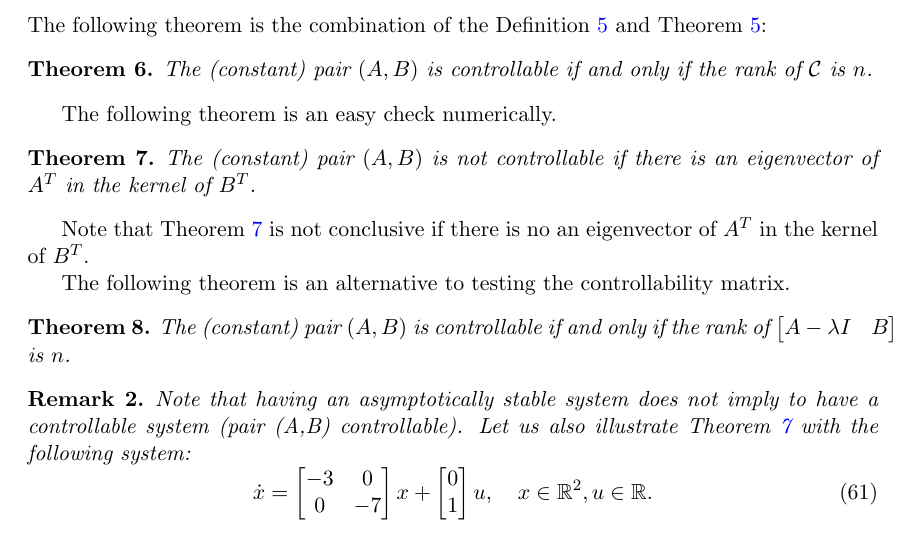
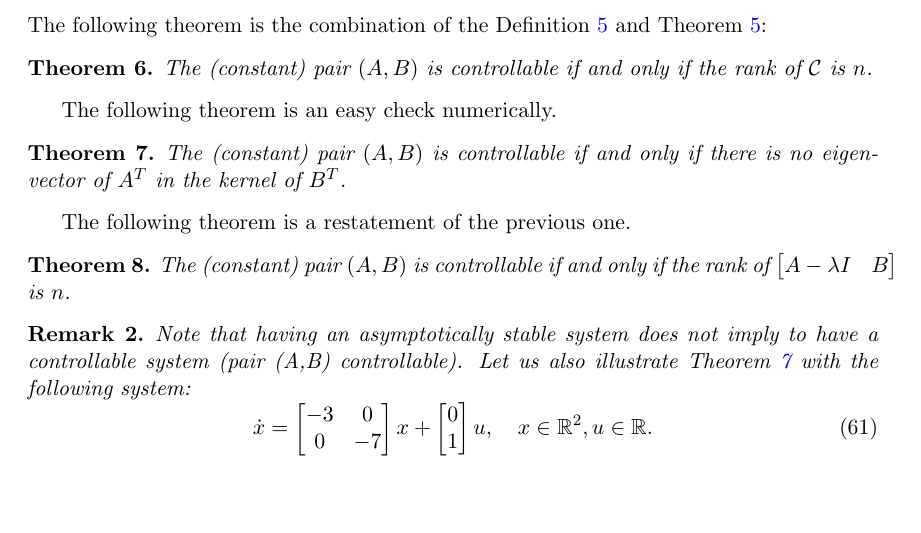
Before and after one commit to UCM-237/Realimentados, a LaTeX document (curso2021/notes.tex): part of page 16 of 24, cut so that both start at the same text, the shorter picture padded with empty space. Compiled offline with pdfLaTeX.

Commit message:
controllability fixed

```diff
--- a/curso2021/notes.tex
+++ b/curso2021/notes.tex
@@ -572,11 +572,9 @@ The following theorem is the combination of the Definition \ref{def: con} and Th
 The following theorem is an easy check numerically.
 \begin{theorem}
 	\label{thm: atbt}
-	The (constant) pair $(A,B)$ is not controllable if there is an eigenvector of $A^T$ in the kernel of $B^T$.
+	The (constant) pair $(A,B)$ is controllable if and only if there is no eigenvector of $A^T$ in the kernel of $B^T$.
 \end{theorem}
-Note that Theorem \ref{thm: atbt} is not conclusive if there is no an eigenvector of $A^T$ in the kernel of $B^T$.
-
-The following theorem is an alternative to testing the controllability matrix.
+The following theorem is a restatement of the previous one.
 \begin{theorem}
 	The (constant) pair $(A,B)$ is controllable if and only if the rank of $\begin{bmatrix}A-\lambda I & B\end{bmatrix}$ is $n$.
 \end{theorem}
```
Also changed, not shown: curso2021/notes.pdf.
